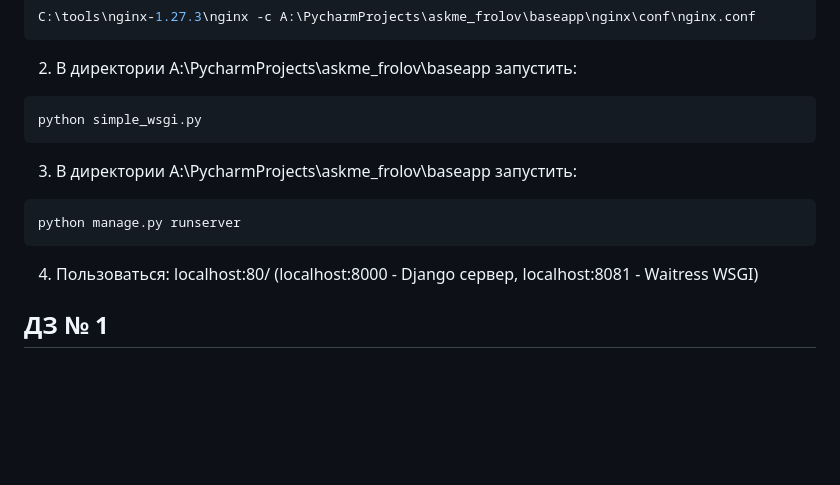
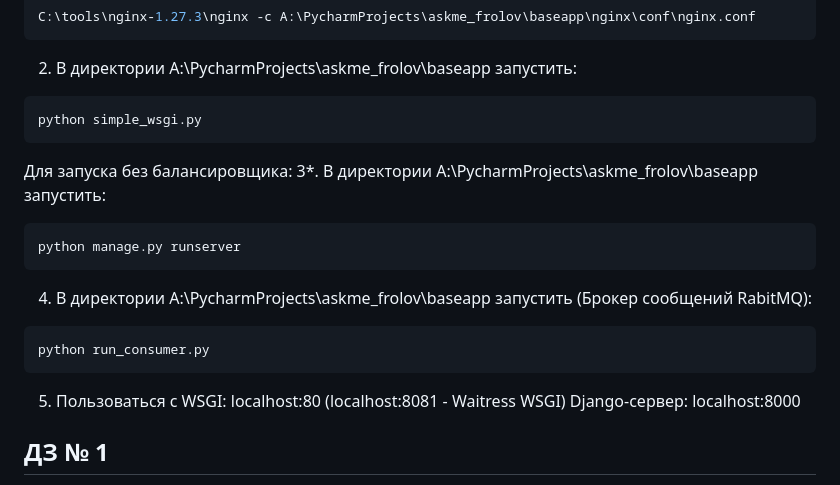
Before and after one commit to IfroloffI/askme_frolov, a Markdown page: README.md, the part around the change. Drawn GitHub-style; blank space fills up the shorter version.

Commit message:
[UPDATE] | update fast start docs

````diff
--- a/README.md
+++ b/README.md
@@ -11,12 +11,18 @@ C:\tools\nginx-1.27.3\nginx -c A:\PycharmProjects\askme_frolov\baseapp\nginx\con
 ```bash
 python simple_wsgi.py
  ```
-3. В директории A:\PycharmProjects\askme_frolov\baseapp запустить:
+Для запуска без балансировщика:
+3*. В директории A:\PycharmProjects\askme_frolov\baseapp запустить:
 ```bash
 python manage.py runserver
 ```
-4. Пользоваться: localhost:80/
-    (localhost:8000 - Django сервер, localhost:8081 - Waitress WSGI)
+4. В директории A:\PycharmProjects\askme_frolov\baseapp запустить
+(Брокер сообщений RabitMQ):
+```bash
+python run_consumer.py
+```
+5. Пользоваться с WSGI: localhost:80 (localhost:8081 - Waitress WSGI)
+  Django-сервер: localhost:8000
 ## ДЗ № 1
 - [ + ] Верстка общего вида страницы
 - [ + ] Верстка списка вопросов на главной странице (index)
````
